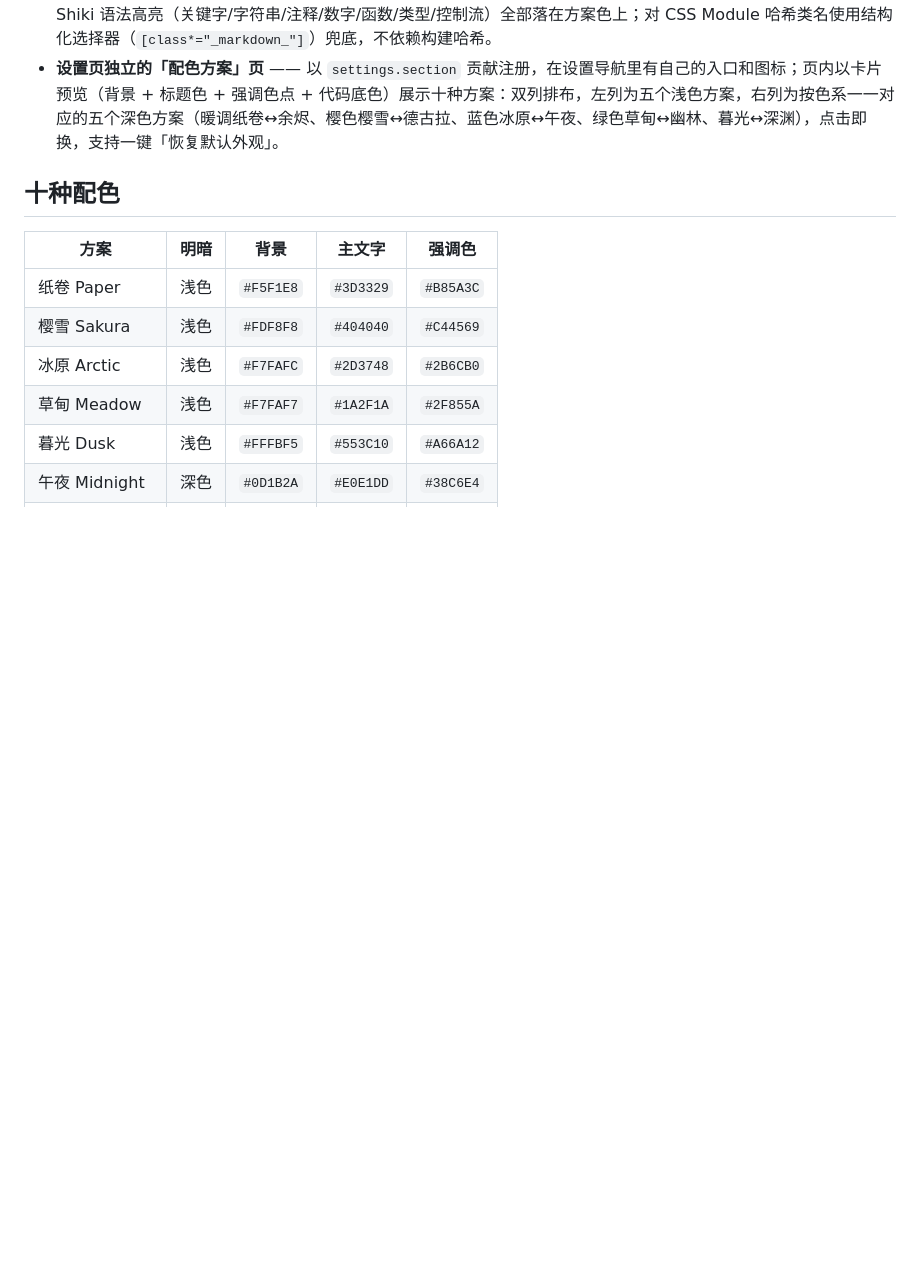
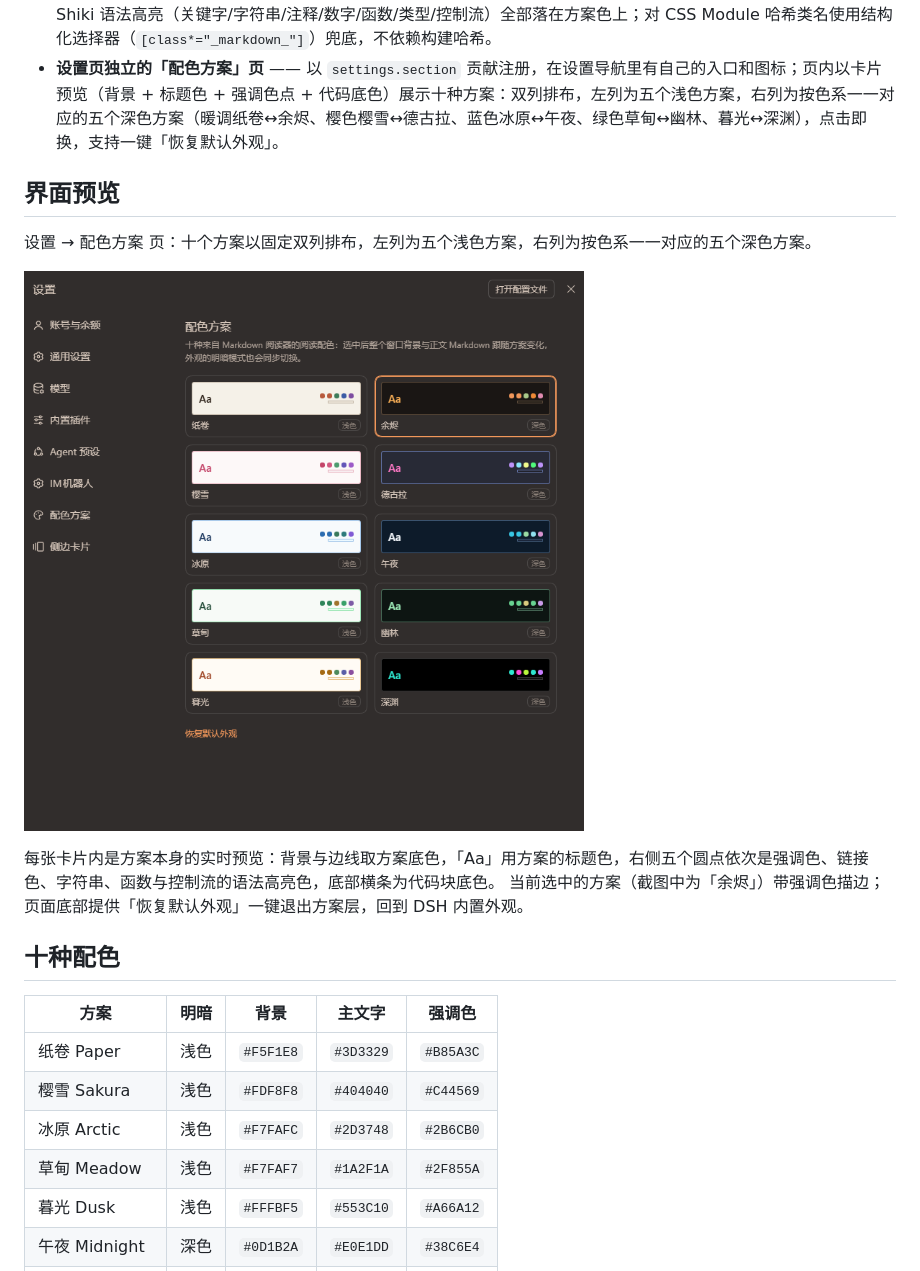
Before and after one commit to abuluoshuai/DSH-color-style, a Markdown page: README.md, the part around the change. GitHub-like rendering; pictures changed too: docs/settings-page.png (added); blank space fills up the shorter version.

Commit message:
docs: add settings page screenshot with preview notes

```diff
--- a/README.md
+++ b/README.md
@@ -7,6 +7,15 @@
 - **整个窗口背景跟随配色方案** —— 通过 `ctx.theme.overrideTokens` 覆盖整套 `--dsw-*` 设计令牌（窗口画布、侧栏、输入框、菜单、滚动条、气泡、diff 等），并额外注入一条 `html/body` 背景色兜底。
 - **主窗口渲染的 Markdown 跟随配色方案** —— Markdown 容器、标题、链接、行内代码、引用块、代码块背景、Shiki 语法高亮（关键字/字符串/注释/数字/函数/类型/控制流）全部落在方案色上；对 CSS Module 哈希类名使用结构化选择器（`[class*="_markdown_"]`）兜底，不依赖构建哈希。
 - **设置页独立的「配色方案」页** —— 以 `settings.section` 贡献注册，在设置导航里有自己的入口和图标；页内以卡片预览（背景 + 标题色 + 强调色点 + 代码底色）展示十种方案：双列排布，左列为五个浅色方案，右列为按色系一一对应的五个深色方案（暖调纸卷↔余烬、樱色樱雪↔德古拉、蓝色冰原↔午夜、绿色草甸↔幽林、暮光↔深渊），点击即换，支持一键「恢复默认外观」。
+
+## 界面预览
+
+设置 → 配色方案 页：十个方案以固定双列排布，左列为五个浅色方案，右列为按色系一一对应的五个深色方案。
+
+![配色方案设置页：左列浅色、右列深色的双列卡片](docs/settings-page.png)
+
+每张卡片内是方案本身的实时预览：背景与边线取方案底色，「Aa」用方案的标题色，右侧五个圆点依次是强调色、链接色、字符串、函数与控制流的语法高亮色，底部横条为代码块底色。
+当前选中的方案（截图中为「余烬」）带强调色描边；页面底部提供「恢复默认外观」一键退出方案层，回到 DSH 内置外观。
 
 ## 十种配色
 
```
